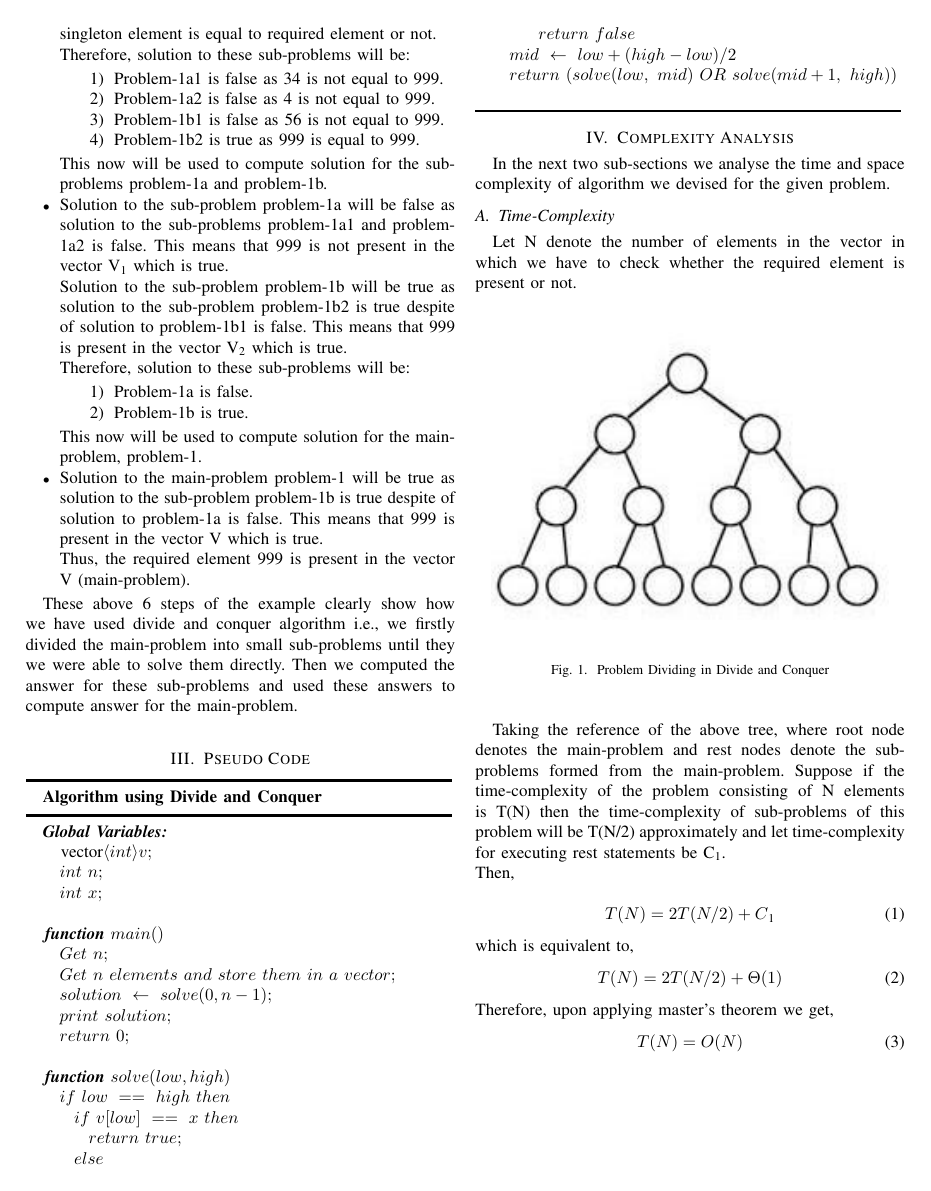
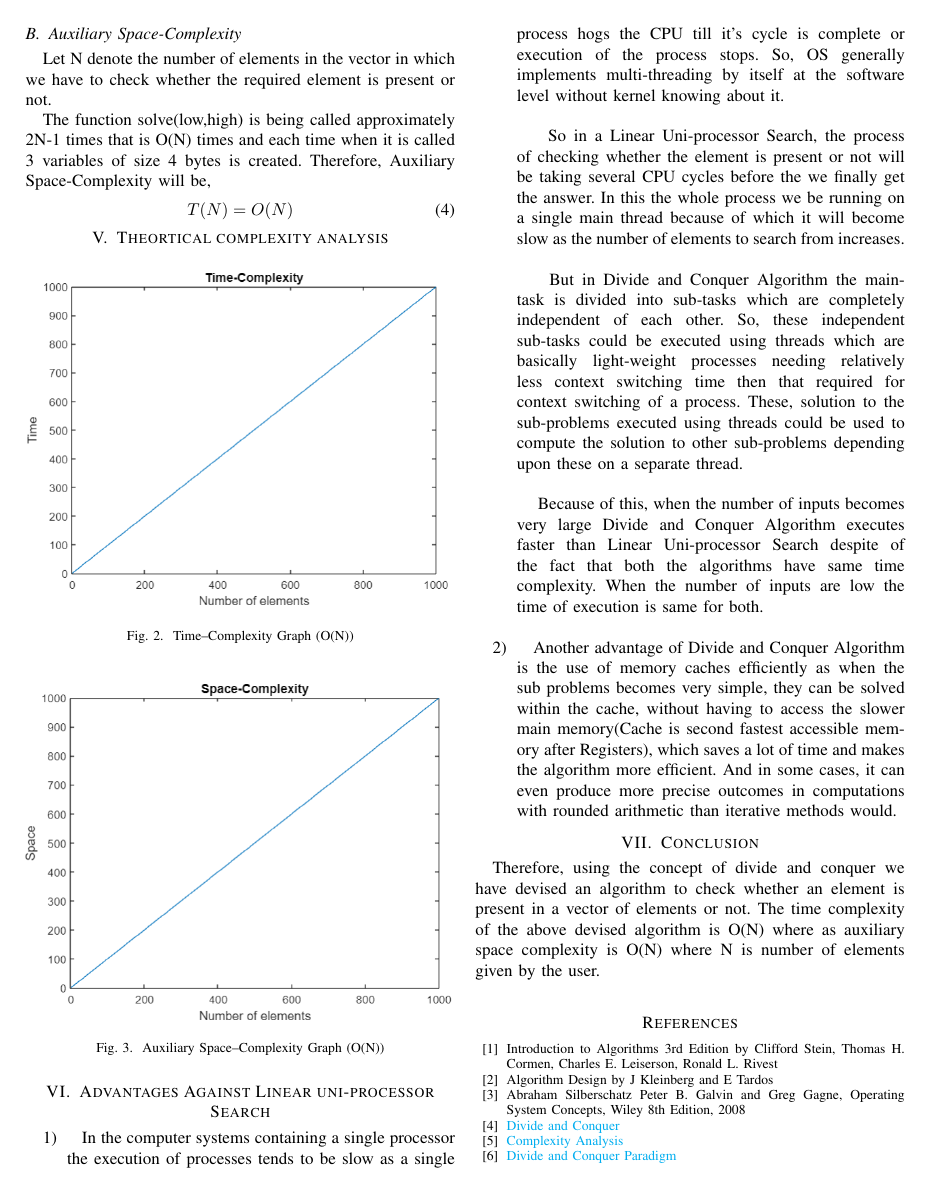
Before and after one commit to divy3011/daa_assignment, a LaTeX problem sheet (Assignment-05/Latex Code/main.tex): page 2 of 2 before the commit and page 3 of 3 after it. Compiled offline with pdfLaTeX.

Commit message:
Space complexity analysis done, corresponding graphs added, shown the advantages of divide and conquer and summarised all in conclusion

```diff
--- a/Assignment-05/Latex Code/main.tex
+++ b/Assignment-05/Latex Code/main.tex
@@ -163,4 +171,45 @@ Therefore, upon applying master’s theorem we get,
 \begin{equation}
     T(N) = O(N)
 \end{equation}
+\subsection{Auxiliary Space-Complexity}
+Let N denote the number of elements in the vector in which we have to check whether the required element is present or not.
+
+The function solve(low,high) is being called approximately 2N-1 times that is O(N) times and each time when it is called 3 variables of size 4 bytes is created.
+Therefore, Auxiliary Space-Complexity will be,
+\begin{equation}
+    T(N) = O(N)
+\end{equation}
+\section{Theortical complexity analysis}
+\begin{figure}[htbp]
+\centerline{\includegraphics[width=9cm]{Time.png}}
+\caption{Time–Complexity Graph (O(N))}
+\label{fig}
+\end{figure}
+\begin{figure}[htbp]
+\centerline{\includegraphics[width=9cm]{Space.png}}
+\caption{Auxiliary Space–Complexity Graph (O(N))}
+\label{fig}
+\end{figure}
+\section{Advantages Against Linear uni-processor Search}
+\begin{enumerate}
+    \item \ \ \ In the computer systems containing a single processor the execution of processes tends to be slow as a single process hogs the CPU till it's cycle is complete or execution of the process stops. So, OS generally implements multi-threading by itself at the software level without kernel knowing about it.\\
+
+\ \ \ \ So in a Linear Uni-processor Search, the process of checking whether the element is present or not will be taking several CPU cycles before the we finally get the answer. In this the whole process we be running on a single main thread because of which it will become slow as the number of elements to search from increases.\\
+
+\ \ \ \ But in Divide and Conquer Algorithm the main-task is divided into sub-tasks which are completely independent of each other. So, these independent sub-tasks could be executed using threads which are basically light-weight processes needing relatively less context switching time then that required for context switching of a process. These, solution to the sub-problems executed using threads could be used to compute the solution to other sub-problems depending upon these on a separate thread.\\
+
+\ \ \ \ Because of this, when the number of inputs becomes very large Divide and Conquer Algorithm executes faster than Linear Uni-processor Search despite of the fact that both the algorithms have same time complexity. When the number of inputs are low the time of execution is same for both.\\
+\item \ \ \ Another advantage of Divide and Conquer Algorithm is the use of memory caches efficiently as when the sub problems becomes very simple, they can be solved within the cache, without having to access the slower main memory(Cache is second fastest accessible memory after Registers), which saves a lot of time and makes the algorithm more efficient. And in some cases, it can even produce more precise outcomes in computations with rounded arithmetic than iterative methods would.
+\end{enumerate}
+
+\section{Conclusion}
+Therefore, using the concept of divide and conquer we have devised an algorithm to check whether an element is present in a vector of elements or not. The time complexity of the above devised algorithm is O(N) where as auxiliary space complexity is O(N) where N is number of elements given by the user.\\
+\begin{thebibliography}{00}
+\bibitem{b1}Introduction to Algorithms 3rd Edition by Clifford Stein, Thomas H. Cormen, Charles E. Leiserson, Ronald L. Rivest
+\bibitem{b2} Algorithm Design by J Kleinberg and E Tardos
+\bibitem{b3} Abraham Silberschatz Peter B. Galvin and Greg Gagne, Operating System Concepts, Wiley 8th Edition, 2008
+\bibitem{b4} \href{https://en.wikipedia.org/wiki/Divide-and-conquer_algorithm}{Divide and Conquer}
+\bibitem{b5}\href{https://stackoverflow.com/questions/11032015/how-to-find-time-complexity-of-an-algorithm}{Complexity Analysis}
+\bibitem{b6}\href{http://www.csun.edu/~mam78887/MAMANLEY.pdf}{Divide and Conquer Paradigm}
+\end{thebibliography}
 \end{document}
```
Also changed, not shown: Assignment-05/Latex Code/Space.png (added), Assignment-05/Latex Code/Time.png (added), Assignment-05/report.pdf, Assignment-05/Latex Code/main.tex (12 more changed lines).
